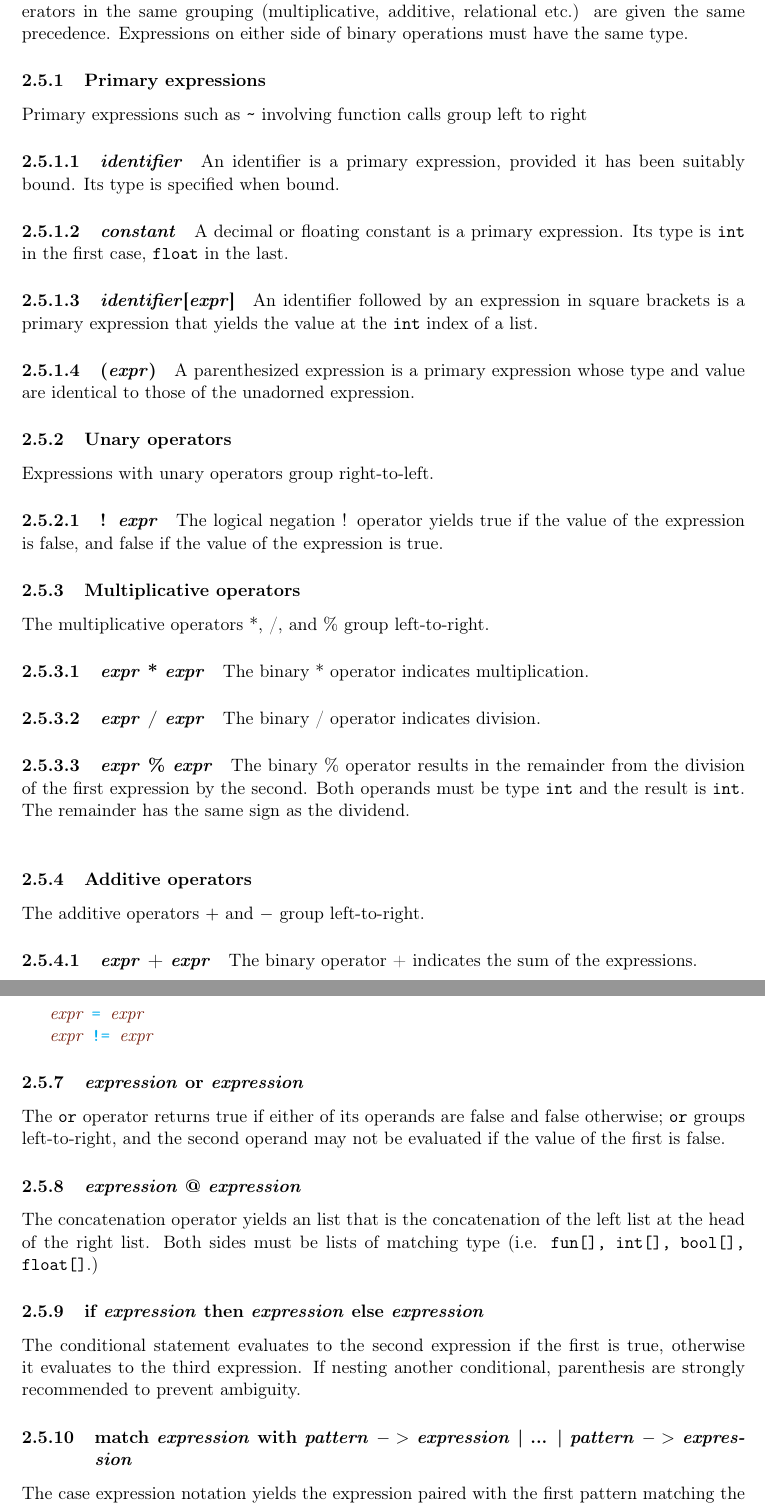
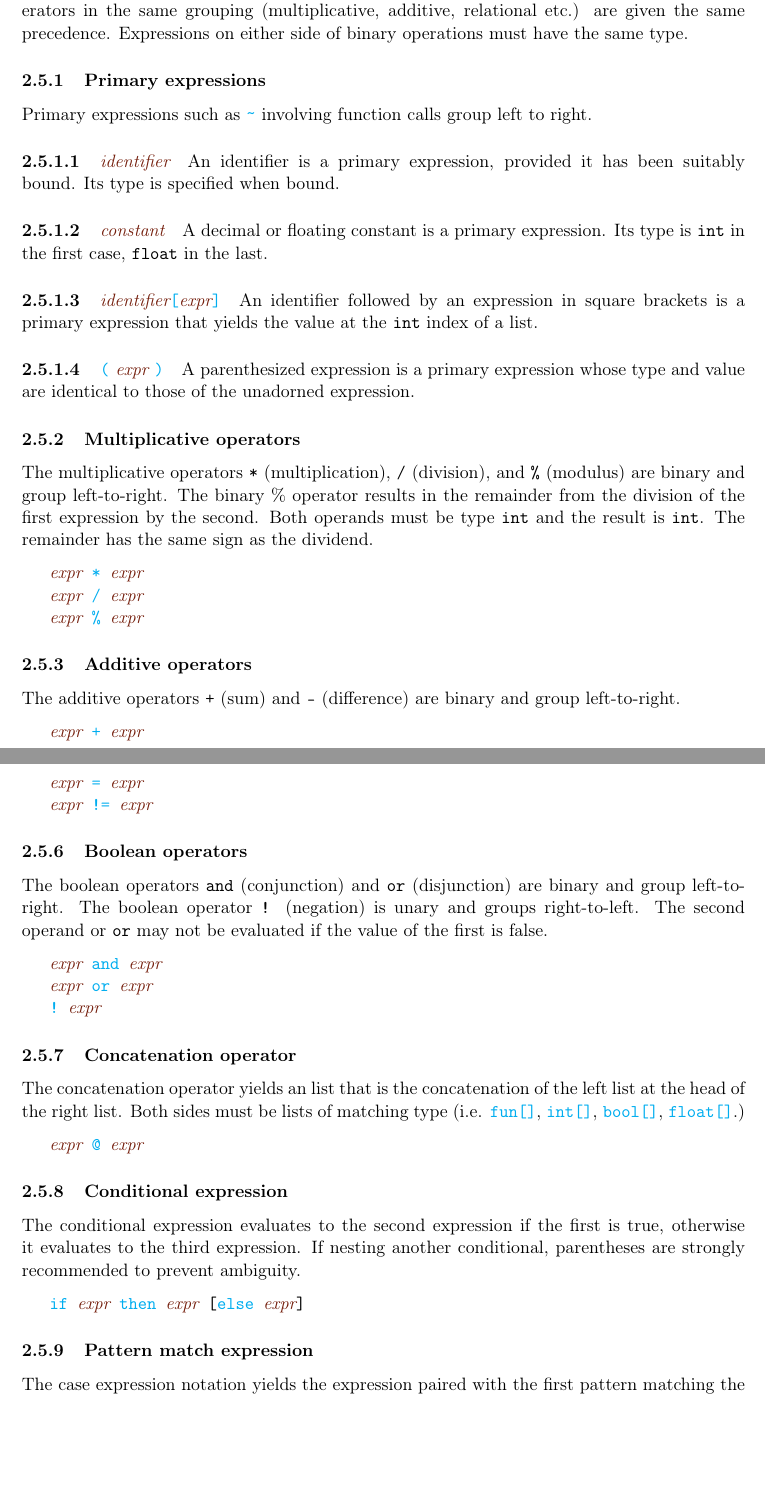
Before and after one commit to lumilux/yappl, a LaTeX document (ltx/YAPPL.tex, which reads ltx/lrm.tex): two parts of pages 7 and 8 of 11, joined at a grey line, cut so that both start at the same text, the shorter picture padded with empty space. Compiled offline with pdfLaTeX.

Commit message:
more consistent formatting. moved ! into Boolean Operators.

```diff
--- a/ltx/lrm.tex
+++ b/ltx/lrm.tex
@@ -131,47 +131,36 @@ The pattern \textit{pattern} :: \textit{pattern} matches non-empty lists whose h
 The precedence of expression operators is the same order as they are presented below. Operators in the same grouping (multiplicative, additive, relational etc.) are given the same precedence. Expressions on either side of binary operations must have the same type.
 
 \subsubsection{Primary expressions}
-Primary expressions such as $\midtilde$ involving function calls group left to right
+Primary expressions such as \term{\midtilde} involving function calls group left to right.
 
-\paragraph{\textit{identifier}}
+\paragraph{\nterm{identifier}}
 An identifier is a primary expression, provided it has been suitably bound. Its type is specified when bound.
 
-\paragraph{\textit{constant}}
+\paragraph{\nterm{constant}}
 A decimal or floating constant is a primary expression. Its type is \texttt{int} in the first case, \texttt{float} in the last.
 
-\paragraph{\textit{identifier}[\textit{expr}]}
+\paragraph{\nterm{identifier}\term{[}\nterm{expr}\term{]}}
 An identifier followed by an expression in square brackets is a primary expression that yields the value at the \texttt{int}  index of a list.
 
-\paragraph{(\textit{expr})}
+\paragraph{\term{(} \nterm{expr} \term{)}}
 A parenthesized expression is a primary expression whose type and value are identical to those of the unadorned expression.
 
-\subsubsection{Unary operators}
-Expressions with unary operators group right-to-left.
+\subsubsection{Multiplicative operators}
+The multiplicative operators \texttt{*} (multiplication), \texttt{/} (division), and \texttt{\%} (modulus) are binary and group left-to-right. The  binary \% operator results in the remainder from the division of the first expression by the second. Both operands must be type \texttt{int} and the result is \texttt{int}. The remainder has the same sign as the dividend.
 
-\paragraph{! \textit{expr}}
-The logical negation ! operator yields true if the value of the expression is false, and false if the value of the expression is true.
+\begin{alltt}
+\quad \nterm{expr} \term{*} \nterm{expr}
+\quad \nterm{expr} \term{/} \nterm{expr}
+\quad \nterm{expr} \term{\%} \nterm{expr}
+\end{alltt}
 
-\subsubsection{Multiplicative operators}
-The multiplicative operators *, /, and \% group left-to-right.
+\subsubsection{Additive operators}
+The additive operators \texttt{+} (sum) and \texttt{-} (difference) are binary and group left-to-right.
+\begin{alltt}
+\quad \nterm{expr} \term{+} \nterm{expr}
+\quad \nterm{expr} \term{-} \nterm{expr}
+\end{alltt}
 
-\paragraph{\textit{expr} * \textit{expr}}
-The binary * operator indicates multiplication.
-
-\paragraph{\textit{expr} / \textit{expr}}
-The binary / operator indicates division.
-
-\paragraph{\textit{expr} \% \textit{expr}}
-The  binary \% operator results in the remainder from the division of the first expression by the second. Both operands must be type \texttt{int} and the result is \texttt{int}. The remainder has the same sign as the dividend.
-\\
-\subsubsection{Additive operators}
-The additive operators $+$ and $-$ group left-to-right.
-
-\paragraph{\textit{expr} + \textit{expr}}
-The binary  operator + indicates the sum of the expressions.
-
-\paragraph{\textit{expr} $-$ \textit{expr}}
-The binary operator $-$ indicates the difference of the operands.
-\\
 \subsubsection{Relational operators}
 The  relational operators < (less than), > (greater than), <= (less than or equal to) and >= (greater than or equal to) all yield false if the specified relation is false, and true if it is true. These operators group left-to-right. However, this is not particularly meaningful. For example, in a<b<c, a<b will evaluate to either true or false, and then the resulting expression is type mismatched or meaningless.
 
@@ -189,16 +178,27 @@ The \texttt{=} (equal to) and the \texttt{!=} (not equal to) operators function
 \quad \nterm{expr} \term{!=} \nterm{expr}
 \end{alltt}
 
-\subsubsection{\textit{expression} or \textit{expression}}
-The \texttt{or} operator returns true if either of its operands are false and false otherwise; \texttt{or} groups left-to-right, and the second operand may not be evaluated if the value of the first is false.
+\subsubsection{Boolean operators}
+The boolean operators \texttt{and} (conjunction) and \texttt{or} (disjunction) are binary and group left-to-right. The boolean operator \texttt{!} (negation) is unary and groups right-to-left.
+The second operand or \texttt{or} may not be evaluated if the value of the first is false.
+\begin{alltt}
+\quad \nterm{expr} \term{and} \nterm{expr}
+\quad \nterm{expr} \term{or} \nterm{expr}
+\quad \term{!} \nterm{expr}
+\end{alltt}
 
+\subsubsection{Concatenation operator}
+The concatenation operator yields an list that is the concatenation of the left list at the head of the right list. Both sides must be lists of matching type (i.e. \term{fun[]}, \term{int[]}, \term{bool[]}, \term{float[]}.)
+\begin{alltt}
+\quad \nterm{expr} \term{@} \nterm{expr}
+\end{alltt}
 
-\subsubsection{\textit{expression} @ \textit{expression}}
-The concatenation operator yields an list that is the concatenation of the left list at the head of the right list. Both sides must be lists of matching type (i.e. \texttt{fun[], int[], bool[], float[]}.)
+\subsubsection{Conditional expression}
+The conditional expression evaluates to the second expression if the first is true, otherwise it evaluates to the third expression. If nesting another conditional, parentheses are strongly recommended to prevent ambiguity.
+\begin{alltt}
+\quad \term{if} \nterm{expr} \term{then} \nterm{expr} [\term{else} \nterm{expr}]
+\end{alltt}
 
-\subsubsection{if \textit{expression} then \textit{expression} else \textit{expression}}
-The conditional statement evaluates to the second expression if the first is true, otherwise it evaluates to the third expression. If nesting another conditional, parenthesis are strongly recommended to prevent ambiguity.
-
-\subsubsection{match \textit{expression} with \textit{pattern} $->$ \textit{expression} | ... | \textit{pattern} $->$ \textit{expression}}
+\subsubsection{Pattern match expression}
 The case expression notation yields the expression paired with the first pattern matching the expression to be matched.
 
```
Also changed, not shown: ltx/lrm.tex (35 more changed lines).
